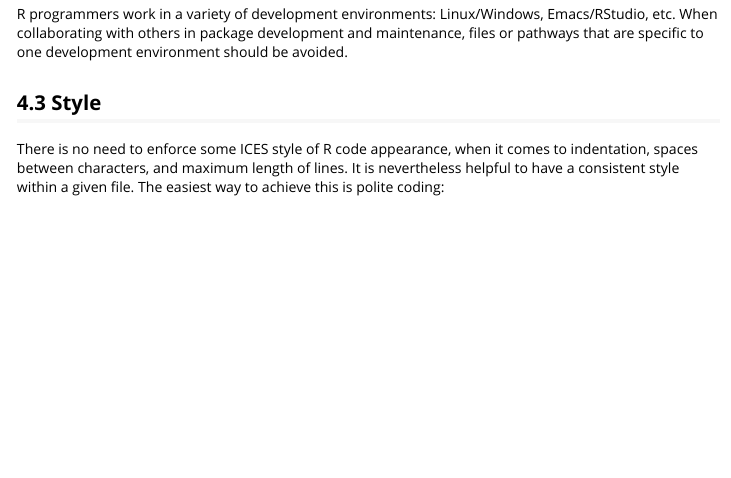
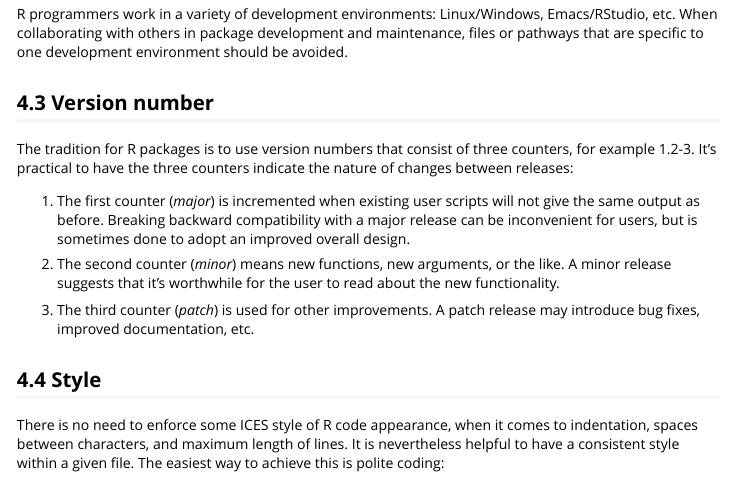
Before and after one commit to ices-tools-prod/icesAdvice, an R Markdown document (vignettes/devguide.Rmd): the page in a window 1100 px wide, from 3270 px down before the commit and from 3290 px down after it, so that both start at the same text. Rendered offline with R 4.5, knitr and Pandoc, with nearby package versions.

Commit message:
Add devguide section on version numbering

```diff
--- a/vignettes/devguide.Rmd
+++ b/vignettes/devguide.Rmd
@@ -156,6 +156,24 @@ Emacs/RStudio, etc. When collaborating with others in package development and
 maintenance, files or pathways that are specific to one development environment
 should be avoided.
 
+## Version number
+
+The tradition for R packages is to use version numbers that consist of three
+counters, for example 1.2-3. It's practical to have the three counters indicate
+the nature of changes between releases:
+
+1. The first counter (*major*) is incremented when existing user scripts will
+   not give the same output as before. Breaking backward compatibility with a
+   major release can be inconvenient for users, but is sometimes done to adopt
+   an improved overall design.
+
+2. The second counter (*minor*) means new functions, new arguments, or the like.
+   A minor release suggests that it's worthwhile for the user to read about the
+   new functionality.
+
+3. The third counter (*patch*) is used for other improvements. A patch release
+   may introduce bug fixes, improved documentation, etc.
+
 ## Style
 
 There is no need to enforce some ICES style of R code appearance, when it comes
```
